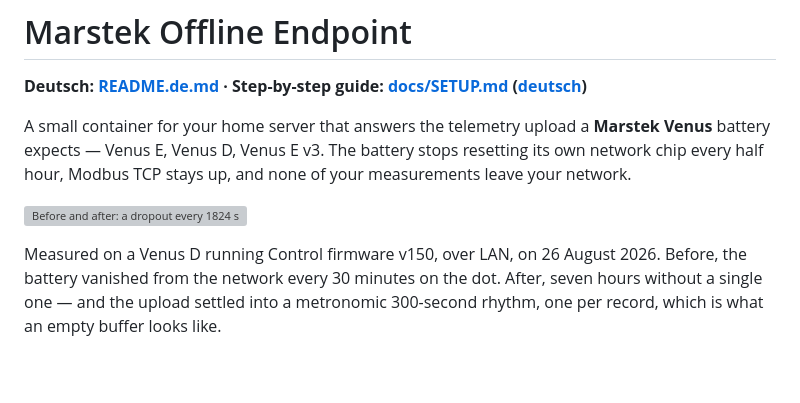
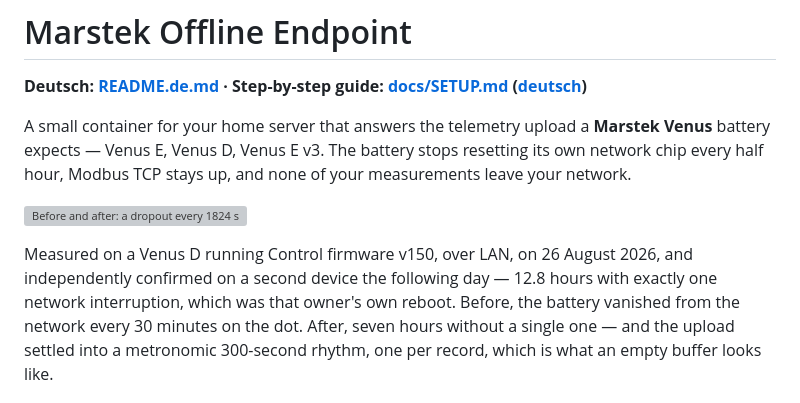
Before and after one commit to sphings79/Marstek-offline-endpoint, a Markdown page: README.md, the part around the change. GitHub-like rendering; blank space fills up the shorter version; grey boxes are pictures that could not be loaded.

```diff
--- a/README.md
+++ b/README.md
@@ -9,7 +9,9 @@ none of your measurements leave your network.
 
 ![Before and after: a dropout every 1824 seconds, then none in seven hours](docs/img/result.svg)
 
-Measured on a Venus D running Control firmware v150, over LAN, on 26 August 2026.
+Measured on a Venus D running Control firmware v150, over LAN, on 26 August 2026,
+and independently confirmed on a second device the following day — 12.8 hours
+with exactly one network interruption, which was that owner's own reboot.
 Before, the battery vanished from the network every 30 minutes on the dot. After,
 seven hours without a single one — and the upload settled into a metronomic
 300-second rhythm, one per record, which is what an empty buffer looks like.
```
Also changed, not shown: README.de.md (+3 -1 lines), docs/HOW-WE-FOUND-IT.md (+6 -5 lines).
